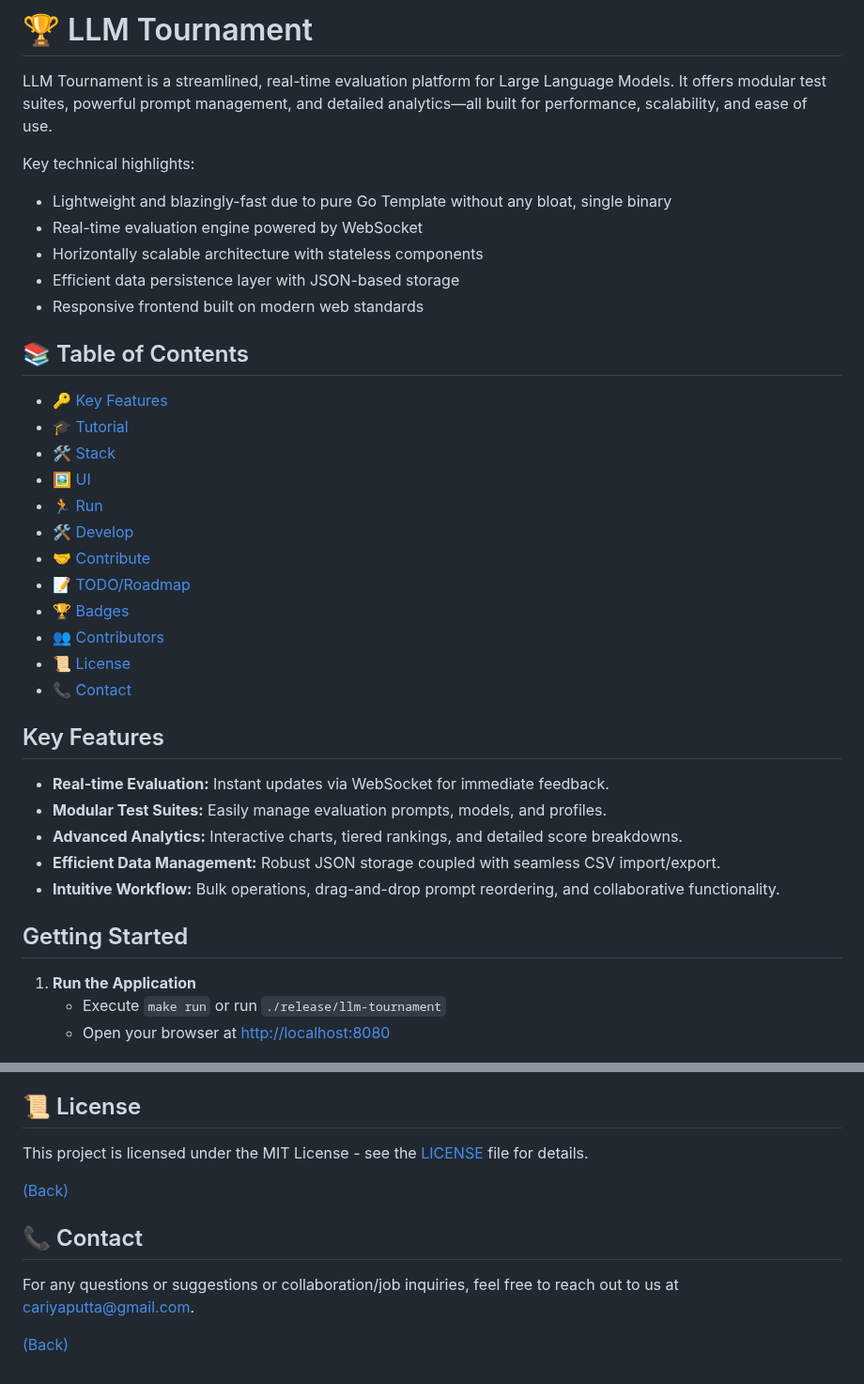
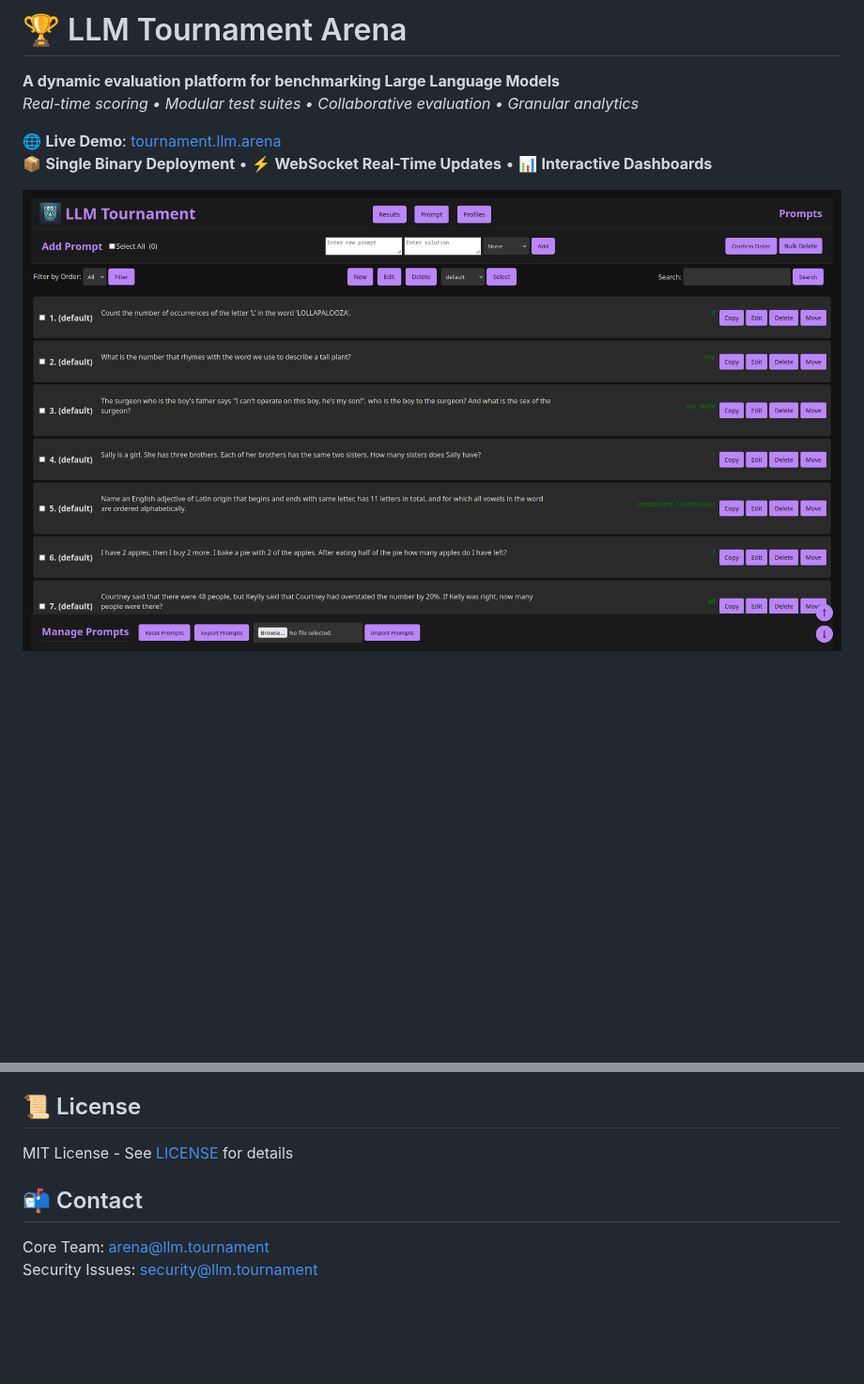
Before and after one commit to lavantien/llm-tournament, a Markdown page: README.md, 2 parts joined by grey strips. Shown at 94% size. Rendered like a GitHub page; blank space fills up the shorter version.

```diff
--- a/README.md
+++ b/README.md
@@ -1,41 +1,10 @@
-# 🏆 LLM Tournament
+# 🏆 LLM Tournament Arena
 
-LLM Tournament is a streamlined, real-time evaluation platform for Large Language Models. It offers modular test suites, powerful prompt management, and detailed analytics—all built for performance, scalability, and ease of use.
+**A dynamic evaluation platform for benchmarking Large Language Models**
+*Real-time scoring • Modular test suites • Collaborative evaluation • Granular analytics*
 
-Key technical highlights:
+🌐 **Live Demo**: [tournament.llm.arena](https://tournament.llm.arena)
+📦 **Single Binary Deployment** • ⚡ **WebSocket Real-Time Updates** • 📊 **Interactive Dashboards**
 
-- Lightweight and blazingly-fast due to pure Go Template without any bloat, single binary
-- Real-time evaluation engine powered by WebSocket
-- Horizontally scalable architecture with stateless components
-- Efficient data persistence layer with JSON-based storage
-- Responsive frontend built on modern web standards
+![UI Dashboard Preview](./assets/ui-prompt-manager.png)
 
-## 📚 Table of Contents
-
-- 🔑 [Key Features](#-key-features)
-- 🎓 [Tutorial](#-tutorial)
-- 🛠️ [Stack](#%EF%B8%8F-stack)
-- 🖼️ [UI](#%EF%B8%8F-ui)
-- 🏃 [Run](#-run)
-- 🛠️ [Develop](#%EF%B8%8F-develop)
-- 🤝 [Contribute](#-contribute)
-- 📝 [TODO/Roadmap](#-todoroadmap)
-- 🏆 [Badges](#-badges)
-- 👥 [Contributors](#-contributors)
-- 📜 [License](#-license)
-- 📞 [Contact](#-contact)
-
-## Key Features
-
-- **Real-time Evaluation:** Instant updates via WebSocket for immediate feedback.
-- **Modular Test Suites:** Easily manage evaluation prompts, models, and profiles.
-- **Advanced Analytics:** Interactive charts, tiered rankings, and detailed score breakdowns.
-- **Efficient Data Management:** Robust JSON storage coupled with seamless CSV import/export.
-- **Intuitive Workflow:** Bulk operations, drag-and-drop prompt reordering, and collaborative functionality.
-
-## Getting Started
-
-1. **Run the Application**
-   - Execute `make run` or run `./release/llm-tournament`
-   - Open your browser at [http://localhost:8080](http://localhost:8080)
-
@@ -133,12 +158,9 @@ Anyone can just submit a PR and we'll discuss there.
 
 ## 📜 License
 
-This project is licensed under the MIT License - see the [LICENSE](LICENSE) file for details.
+MIT License - See [LICENSE](LICENSE) for details
 
-[(Back)](#-table-of-contents)
+## 📬 Contact
 
-## 📞 Contact
-
-For any questions or suggestions or collaboration/job inquiries, feel free to reach out to us at [cariyaputta@gmail.com](mailto:cariyaputta@gmail.com).
-
-[(Back)](#-table-of-contents)
+Core Team: [arena@llm.tournament](mailto:arena@llm.tournament)
+Security Issues: [security@llm.tournament](mailto:security@llm.tournament)
```
Also changed, not shown: other parts of README.md (+128 -72 lines).
